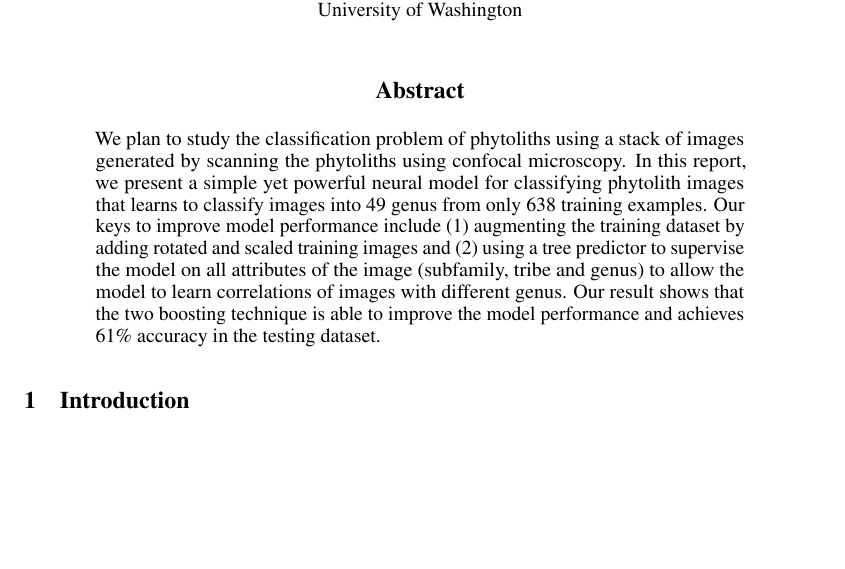
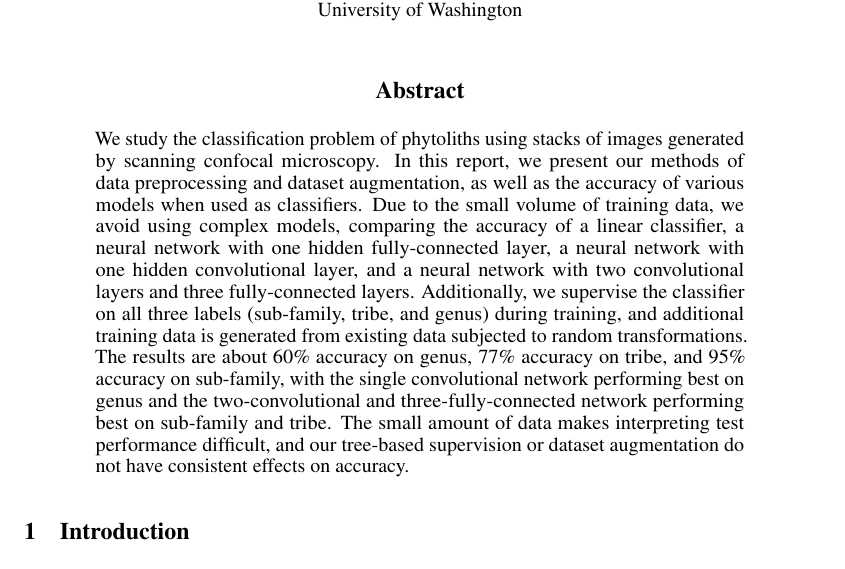
Before and after one commit to Mestway/phytolith, a LaTeX paper (writeup/report/report.tex): part of page 1 of 3, cut so that both start at the same text, the shorter picture padded with empty space. Compiled offline with pdfLaTeX.

Commit message:
updated abstract

```diff
--- a/writeup/report/report.tex
+++ b/writeup/report/report.tex
@@ -44,7 +44,7 @@
 \maketitle
 
 \begin{abstract}
-  We plan to study the classification problem of phytoliths using a stack of images generated by scanning the phytoliths using confocal microscopy. In this report, we present a simple yet powerful neural model for classifying phytolith images that learns to classify images into 49 genus from only 638 training examples. Our keys to improve model performance include (1) augmenting the training dataset by adding rotated and scaled training images and (2) using a tree predictor to supervise the model on all attributes of the image (subfamily, tribe and genus) to allow the model to learn correlations of images with different genus. Our result shows that the two boosting technique is able to improve the model performance and achieves 61\% accuracy in the testing dataset.
+  We study the classification problem of phytoliths using stacks of images generated by scanning confocal microscopy. In this report, we present our methods of data preprocessing and dataset augmentation, as well as the accuracy of various models when used as classifiers. Due to the small volume of training data, we avoid using complex models, comparing the accuracy of a linear classifier, a neural network with one hidden fully-connected layer, a neural network with one hidden convolutional layer, and a neural network with two convolutional layers and three fully-connected layers. Additionally, we supervise the classifier on all three labels (sub-family, tribe, and genus) during training, and additional training data is generated from existing data subjected to random transformations. The results are about 60\% accuracy on genus, 77\% accuracy on tribe, and 95\% accuracy on sub-family, with the single convolutional network performing best on genus and the two-convolutional and three-fully-connected network performing best on sub-family and tribe. The small amount of data makes interpreting test performance difficult, and our tree-based supervision or dataset augmentation do not have consistent effects on accuracy.
 \end{abstract}
 
 \section{Introduction}
```
Also changed, not shown: writeup/report/report.pdf (added), 4 other files.
